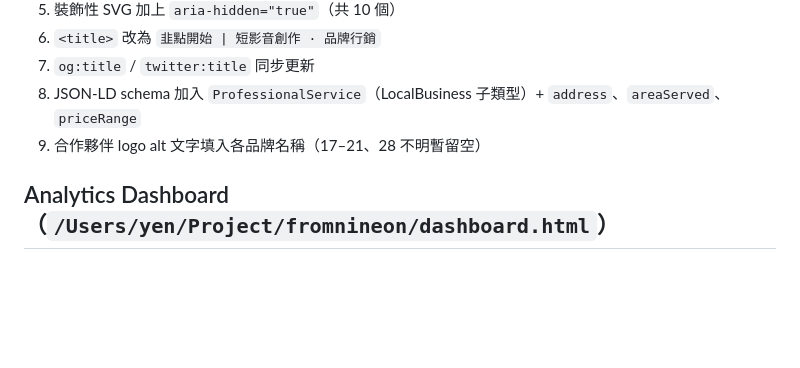
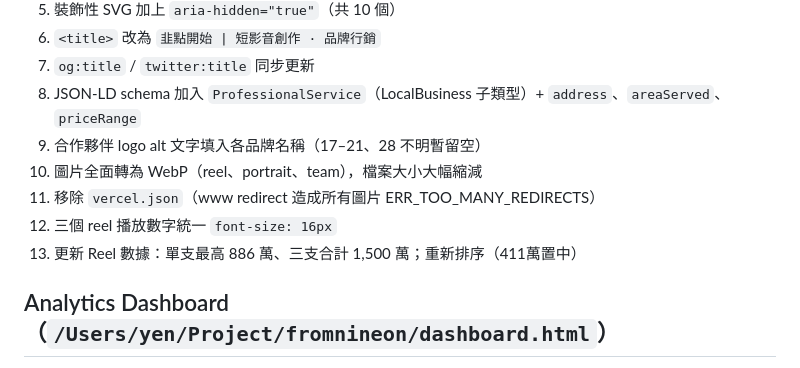
Before and after one commit to ritayen123/game, a Markdown page: CLAUDE.md, the part around the change. Drawn GitHub-style; blank space fills up the shorter version.

Commit message:
更新 CLAUDE.md：主站優化紀錄補充 10-13 項

```diff
--- a/CLAUDE.md
+++ b/CLAUDE.md
@@ -95,6 +95,10 @@ git push
 7. `og:title` / `twitter:title` 同步更新
 8. JSON-LD schema 加入 `ProfessionalService`（LocalBusiness 子類型）+ `address`、`areaServed`、`priceRange`
 9. 合作夥伴 logo alt 文字填入各品牌名稱（17–21、28 不明暫留空）
+10. 圖片全面轉為 WebP（reel、portrait、team），檔案大小大幅縮減
+11. 移除 `vercel.json`（www redirect 造成所有圖片 ERR_TOO_MANY_REDIRECTS）
+12. 三個 reel 播放數字統一 `font-size: 16px`
+13. 更新 Reel 數據：單支最高 886 萬、三支合計 1,500 萬；重新排序（411萬置中）
 
 ## Analytics Dashboard（`/Users/yen/Project/fromnineon/dashboard.html`）
 - 網址：`https://fromnineon.com/dashboard.html`
```
